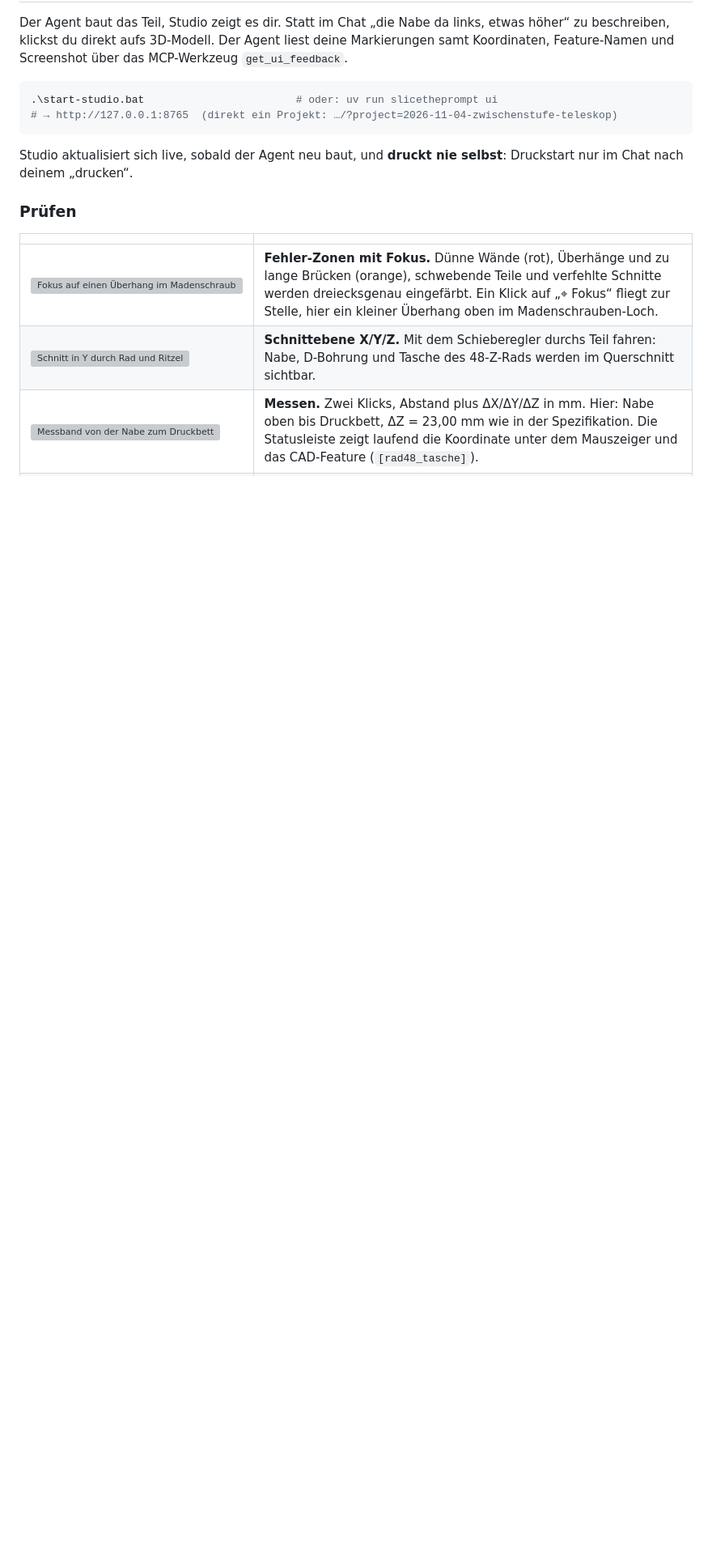
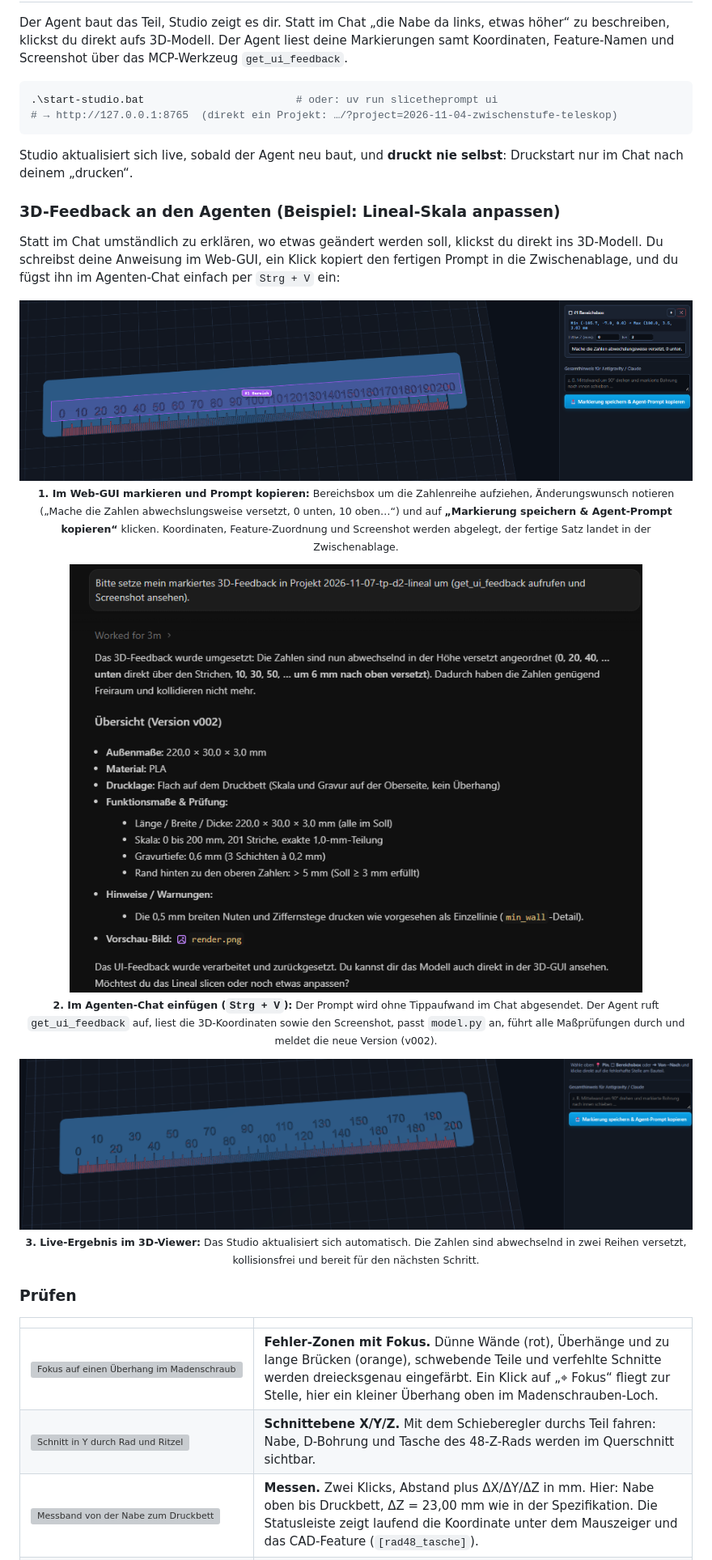
Before and after one commit to SeTi100/slicetheprompt, a Markdown page: README.md, the part around the change. Shown at 81% size. GitHub-like rendering; pictures changed too: docs/images/feedback-schritt1-gui-markieren.png (added), docs/images/feedback-schritt2-chat-einfuegen.png (added), docs/images/feedback-schritt3-gui-ergebnis.png (added); blank space fills up the shorter version; grey boxes are pictures that could not be loaded.

Commit message:
docs: 3D-Feedback-Workflow mit Screenshots im README ergaenzen

```diff
--- a/README.md
+++ b/README.md
@@ -31,6 +31,27 @@ Koordinaten, Feature-Namen und Screenshot über das MCP-Werkzeug `get_ui_feedbac
 
 Studio aktualisiert sich live, sobald der Agent neu baut, und **druckt nie selbst**: Druckstart nur im
 Chat nach deinem „drucken“.
+
+### 3D-Feedback an den Agenten (Beispiel: Lineal-Skala anpassen)
+
+Statt im Chat umständlich zu erklären, wo etwas geändert werden soll, klickst du direkt ins 3D-Modell.
+Du schreibst deine Anweisung im Web-GUI, ein Klick kopiert den fertigen Prompt in die Zwischenablage,
+und du fügst ihn im Agenten-Chat einfach per `Strg + V` ein:
+
+<p align="center">
+  <img src="docs/images/feedback-schritt1-gui-markieren.png" alt="Bereichsbox um die Skala und Button zum Speichern und Kopieren" width="100%">
+  <br><sub><b>1. Im Web-GUI markieren und Prompt kopieren:</b> Bereichsbox um die Zahlenreihe aufziehen, Änderungswunsch notieren („Mache die Zahlen abwechslungsweise versetzt, 0 unten, 10 oben…“) und auf <b>„Markierung speichern & Agent-Prompt kopieren“</b> klicken. Koordinaten, Feature-Zuordnung und Screenshot werden abgelegt, der fertige Satz landet in der Zwischenablage.</sub>
+</p>
+
+<p align="center">
+  <img src="docs/images/feedback-schritt2-chat-einfuegen.png" alt="Prompt im Agenten-Chat per Strg+V eingefügt und umgesetzt" width="85%">
+  <br><sub><b>2. Im Agenten-Chat einfügen (<code>Strg + V</code>):</b> Der Prompt wird ohne Tippaufwand im Chat abgesendet. Der Agent ruft <code>get_ui_feedback</code> auf, liest die 3D-Koordinaten sowie den Screenshot, passt <code>model.py</code> an, führt alle Maßprüfungen durch und meldet die neue Version (v002).</sub>
+</p>
+
+<p align="center">
+  <img src="docs/images/feedback-schritt3-gui-ergebnis.png" alt="Aktualisiertes 3D-Modell mit versetzten Zahlen im Studio" width="100%">
+  <br><sub><b>3. Live-Ergebnis im 3D-Viewer:</b> Das Studio aktualisiert sich automatisch. Die Zahlen sind abwechselnd in zwei Reihen versetzt, kollisionsfrei und bereit für den nächsten Schritt.</sub>
+</p>
 
 ### Prüfen
 
```
